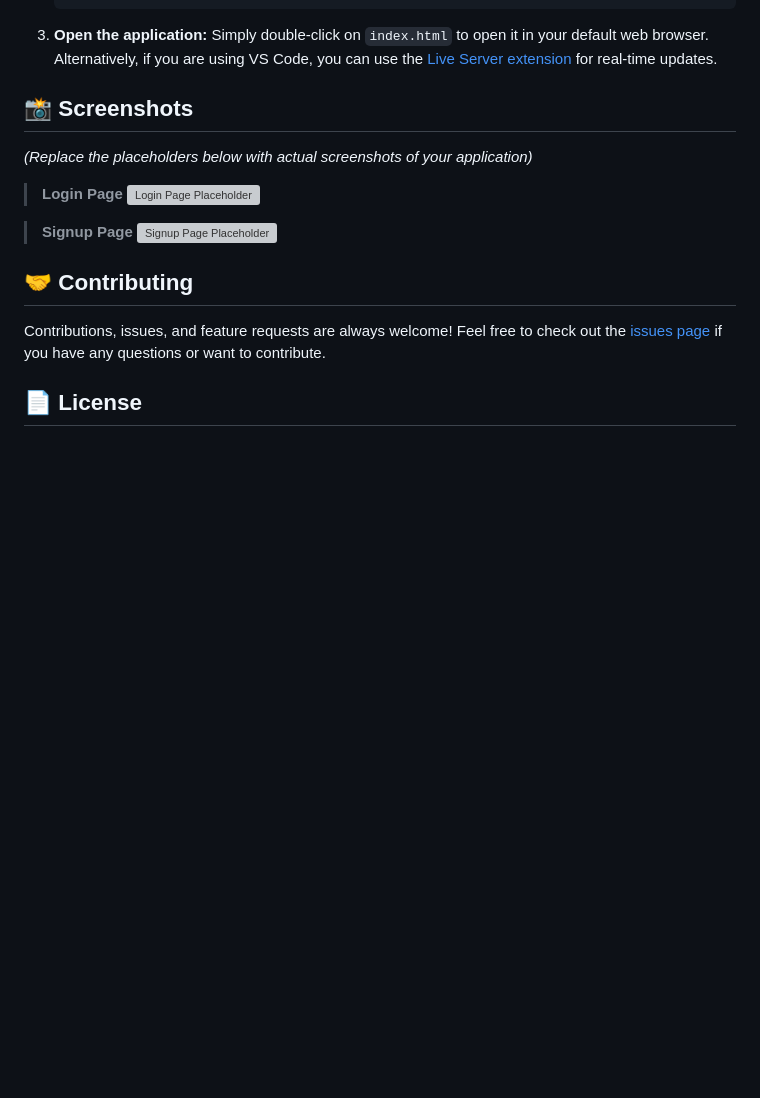
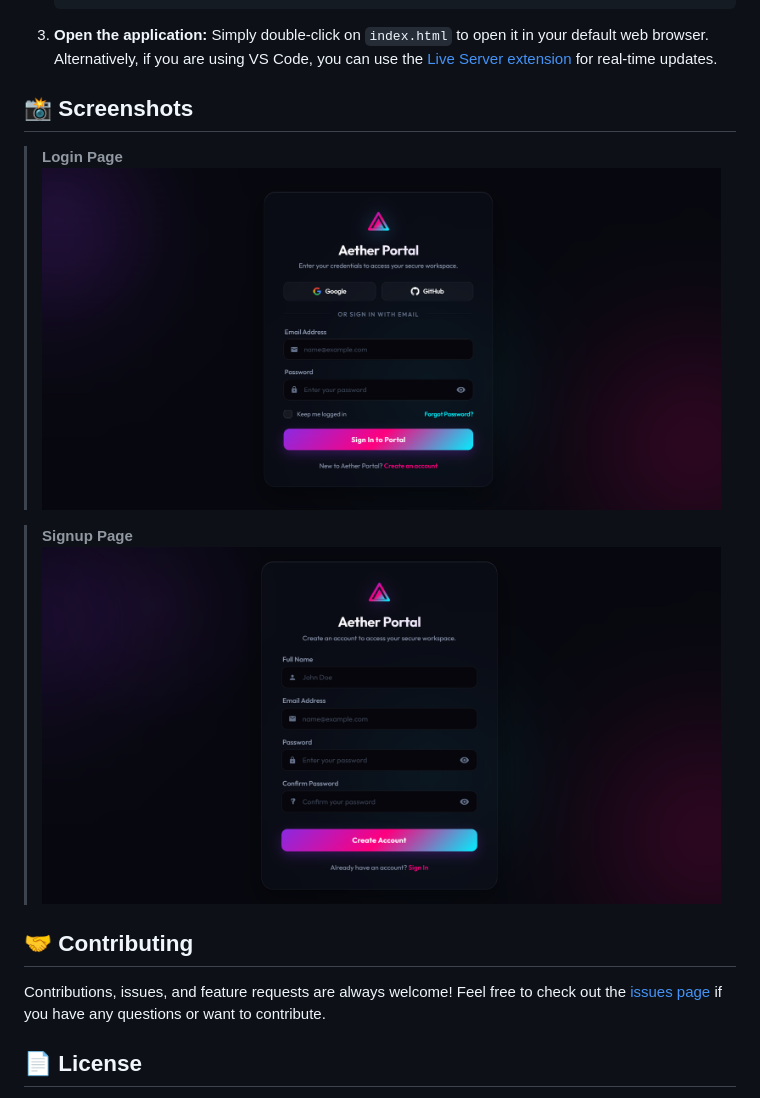
Before and after one commit to VadsolaKishan/Login-Page-UI, a Markdown page: README.md, the part around the change. GitHub-like rendering; pictures changed too: login.png (added), signup.png (added); blank space fills up the shorter version; grey boxes are pictures that could not be loaded.

Commit message:
Add actual screenshots to the project and README

```diff
--- a/README.md
+++ b/README.md
@@ -50,13 +50,11 @@ A modern web browser (Chrome, Firefox, Safari, Edge).
 
 ## 📸 Screenshots
 
-*(Replace the placeholders below with actual screenshots of your application)*
-
 > **Login Page**
-> ![Login Page Placeholder](https://via.placeholder.com/800x450?text=Login+Page+Screenshot)
+> ![Login Page](login.png)
 
 > **Signup Page**
-> ![Signup Page Placeholder](https://via.placeholder.com/800x450?text=Signup+Page+Screenshot)
+> ![Signup Page](signup.png)
 
 ## 🤝 Contributing
 
```
